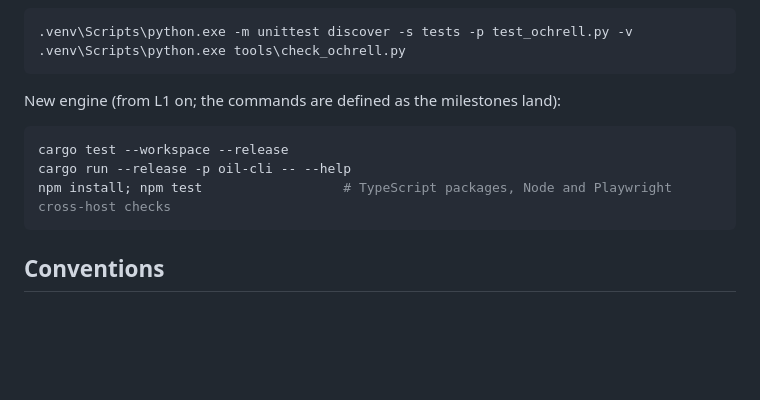
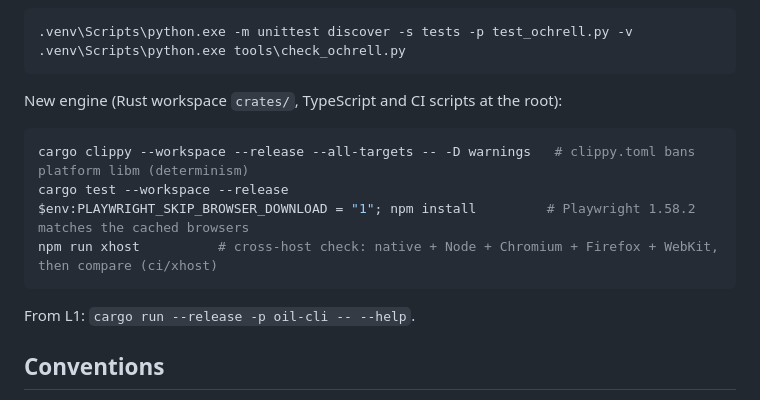
Before and after one commit to 0xForelsket/oilpaint-renderer, a Markdown page: CLAUDE.md, the part around the change. GitHub-like rendering; blank space fills up the shorter version.

````diff
--- a/CLAUDE.md
+++ b/CLAUDE.md
@@ -87,13 +87,16 @@ Ochrell integration checks (see `docs/OCHRELL.md`):
 .venv\Scripts\python.exe tools\check_ochrell.py
 ```
 
-New engine (from L1 on; the commands are defined as the milestones land):
+New engine (Rust workspace `crates/`, TypeScript and CI scripts at the root):
 
 ```powershell
+cargo clippy --workspace --release --all-targets -- -D warnings   # clippy.toml bans platform libm (determinism)
 cargo test --workspace --release
-cargo run --release -p oil-cli -- --help
-npm install; npm test                  # TypeScript packages, Node and Playwright cross-host checks
+$env:PLAYWRIGHT_SKIP_BROWSER_DOWNLOAD = "1"; npm install         # Playwright 1.58.2 matches the cached browsers
+npm run xhost          # cross-host check: native + Node + Chromium + Firefox + WebKit, then compare (ci/xhost)
 ```
+
+From L1: `cargo run --release -p oil-cli -- --help`.
 
 ## Conventions
 
````
Also changed, not shown: docs/plans/LIBRARY_PLAN.md (+8 -0 lines).
